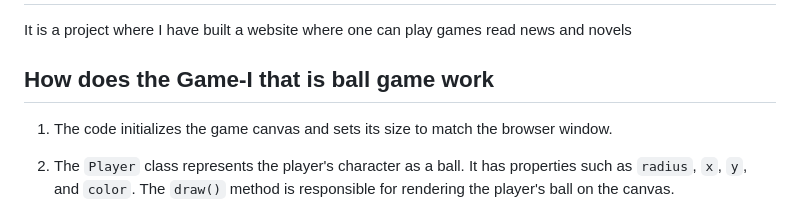
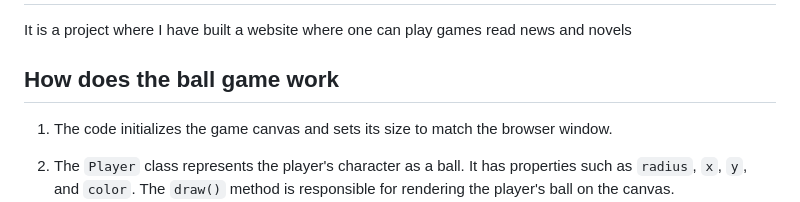
Before and after one commit to disharagarwal/Refreshment-Website, a Markdown page: README.md, the part around the change. GitHub-like rendering.

```diff
--- a/README.md
+++ b/README.md
@@ -1,7 +1,7 @@
 # Refreshment-Website
 It is a project where I have built a website where one can play games read news and novels
 
-## How does the Game-I that is ball game work
+## How does the ball game work
 1. The code initializes the game canvas and sets its size to match the browser window.
 
 2. The `Player` class represents the player's character as a ball. It has properties such as `radius`, `x`, `y`, and `color`. The `draw()` method is responsible for rendering the player's ball on the canvas.
```
